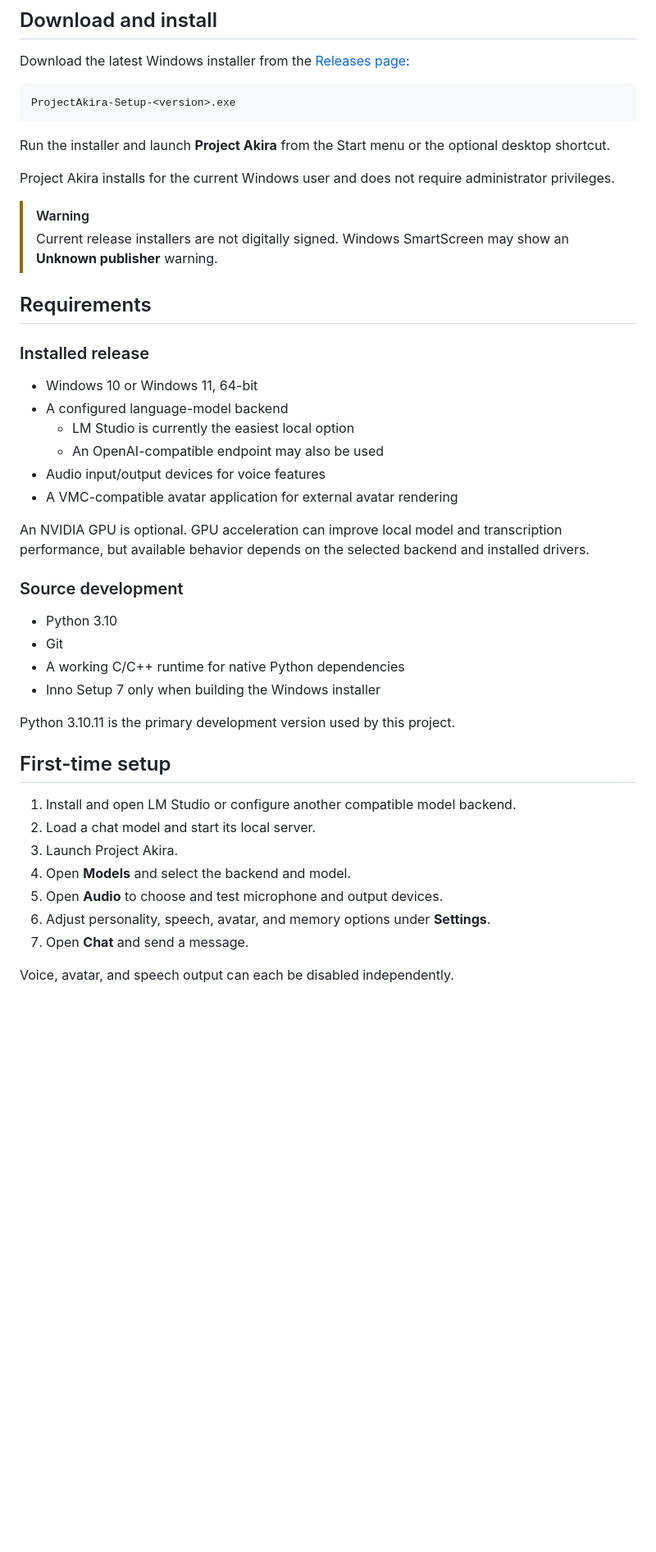
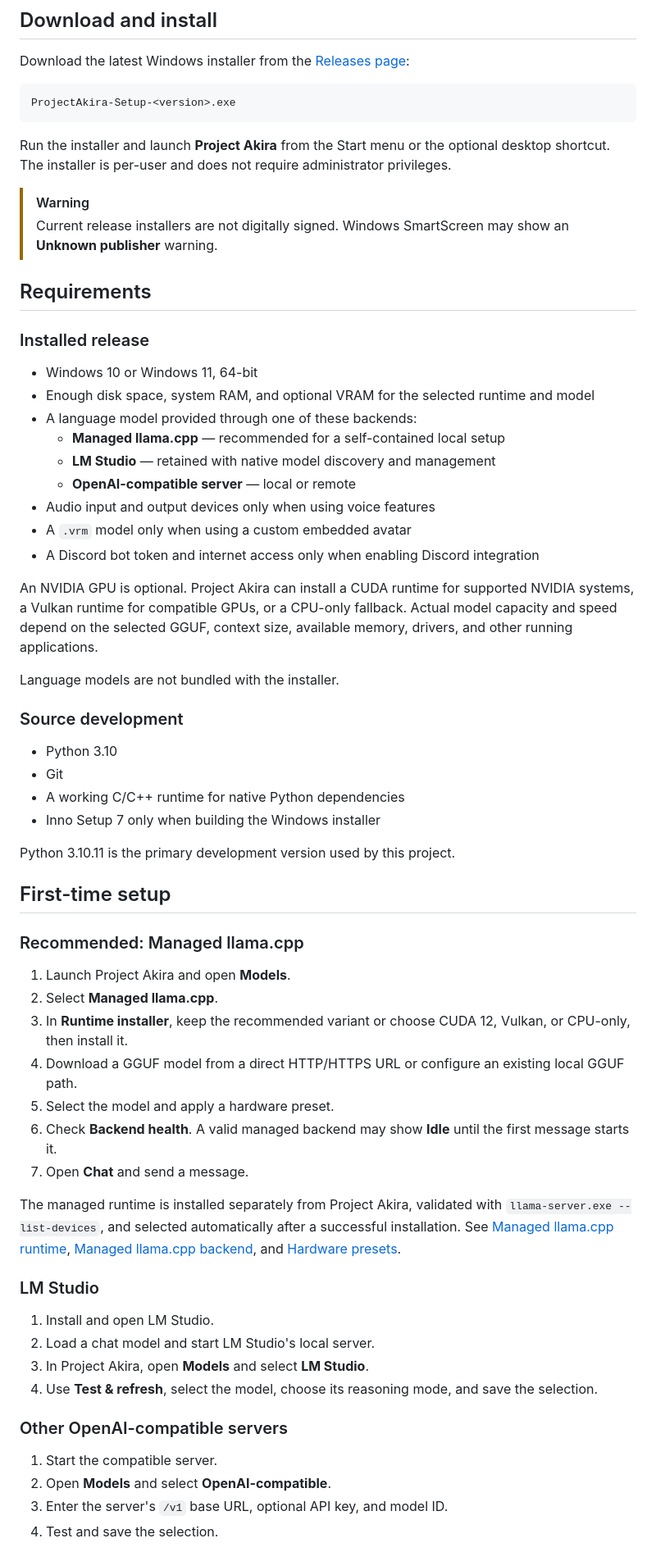
Before and after one commit to ProblemsArising/Project-Akira, a Markdown page: README.md, the part around one of its changes. Shown at 82% size. Drawn GitHub-style; blank space fills up the shorter version.

````diff
--- a/README.md
+++ b/README.md
@@ -62,9 +73,7 @@ Download the latest Windows installer from the [Releases page](https://github.co
 ProjectAkira-Setup-<version>.exe
 ```
 
-Run the installer and launch **Project Akira** from the Start menu or the optional desktop shortcut.
-
-Project Akira installs for the current Windows user and does not require administrator privileges.
+Run the installer and launch **Project Akira** from the Start menu or the optional desktop shortcut. The installer is per-user and does not require administrator privileges.
 
 > [!WARNING]
 > Current release installers are not digitally signed. Windows SmartScreen may show an **Unknown publisher** warning.
@@ -74,13 +83,18 @@ Project Akira installs for the current Windows user and does not require adminis
 ### Installed release
 
 - Windows 10 or Windows 11, 64-bit
-- A configured language-model backend
-  - LM Studio is currently the easiest local option
-  - An OpenAI-compatible endpoint may also be used
-- Audio input/output devices for voice features
-- A VMC-compatible avatar application for external avatar rendering
+- Enough disk space, system RAM, and optional VRAM for the selected runtime and model
+- A language model provided through one of these backends:
+  - **Managed llama.cpp** — recommended for a self-contained local setup
+  - **LM Studio** — retained with native model discovery and management
+  - **OpenAI-compatible server** — local or remote
+- Audio input and output devices only when using voice features
+- A `.vrm` model only when using a custom embedded avatar
+- A Discord bot token and internet access only when enabling Discord integration
 
-An NVIDIA GPU is optional. GPU acceleration can improve local model and transcription performance, but available behavior depends on the selected backend and installed drivers.
+An NVIDIA GPU is optional. Project Akira can install a CUDA runtime for supported NVIDIA systems, a Vulkan runtime for compatible GPUs, or a CPU-only fallback. Actual model capacity and speed depend on the selected GGUF, context size, available memory, drivers, and other running applications.
+
+Language models are not bundled with the installer.
 
 ### Source development
 
@@ -93,12 +107,29 @@ Python 3.10.11 is the primary development version used by this project.
 
 ## First-time setup
 
-1. Install and open LM Studio or configure another compatible model backend.
-2. Load a chat model and start its local server.
-3. Launch Project Akira.
-4. Open **Models** and select the backend and model.
-5. Open **Audio** to choose and test microphone and output devices.
-6. Adjust personality, speech, avatar, and memory options under **Settings**.
+### Recommended: Managed llama.cpp
+
+1. Launch Project Akira and open **Models**.
+2. Select **Managed llama.cpp**.
+3. In **Runtime installer**, keep the recommended variant or choose CUDA 12, Vulkan, or CPU-only, then install it.
+4. Download a GGUF model from a direct HTTP/HTTPS URL or configure an existing local GGUF path.
+5. Select the model and apply a hardware preset.
+6. Check **Backend health**. A valid managed backend may show **Idle** until the first message starts it.
 7. Open **Chat** and send a message.
 
-Voice, avatar, and speech output can each be disabled independently.
+The managed runtime is installed separately from Project Akira, validated with `llama-server.exe --list-devices`, and selected automatically after a successful installation. See [Managed llama.cpp runtime](docs/llama_cpp_runtime.md), [Managed llama.cpp backend](docs/llama_cpp_backend.md), and [Hardware presets](docs/hardware_presets.md).
+
+### LM Studio
+
+1. Install and open LM Studio.
+2. Load a chat model and start LM Studio's local server.
+3. In Project Akira, open **Models** and select **LM Studio**.
+4. Use **Test & refresh**, select the model, choose its reasoning mode, and save the selection.
+
+### Other OpenAI-compatible servers
+
+1. Start the compatible server.
+2. Open **Models** and select **OpenAI-compatible**.
+3. Enter the server's `/v1` base URL, optional API key, and model ID.
+4. Test and save the selection.
+
````
Also changed, not shown: other parts of README.md (+90 -47 lines).
